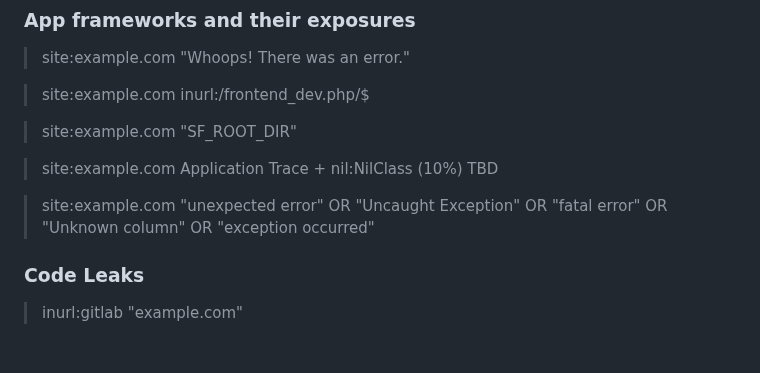
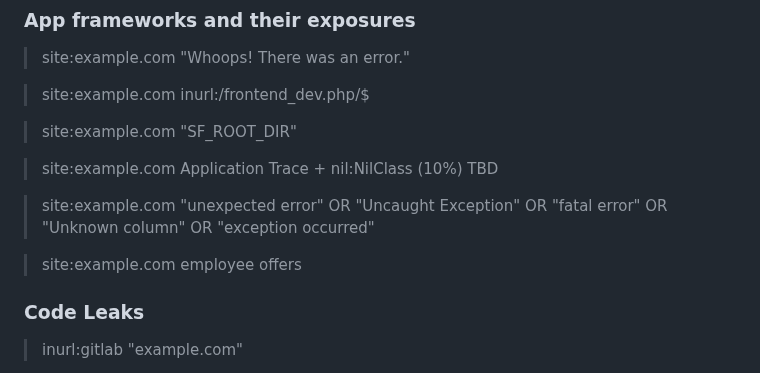
Before and after one commit to reewardius/bugbounty-dorks, a Markdown page: README.md, the part around the change. Rendered like a GitHub page; blank space fills up the shorter version.

```diff
--- a/README.md
+++ b/README.md
@@ -317,6 +317,8 @@ A list of Google Dorks for Bug Bounty, Web Application Security, and Pentesting
 
 > site:example.com "unexpected error" OR "Uncaught Exception" OR "fatal error" OR "Unknown column" OR "exception occurred"
 
+> site:example.com employee offers
+
 ### Code Leaks
 
 > inurl:gitlab "example.com"
```
